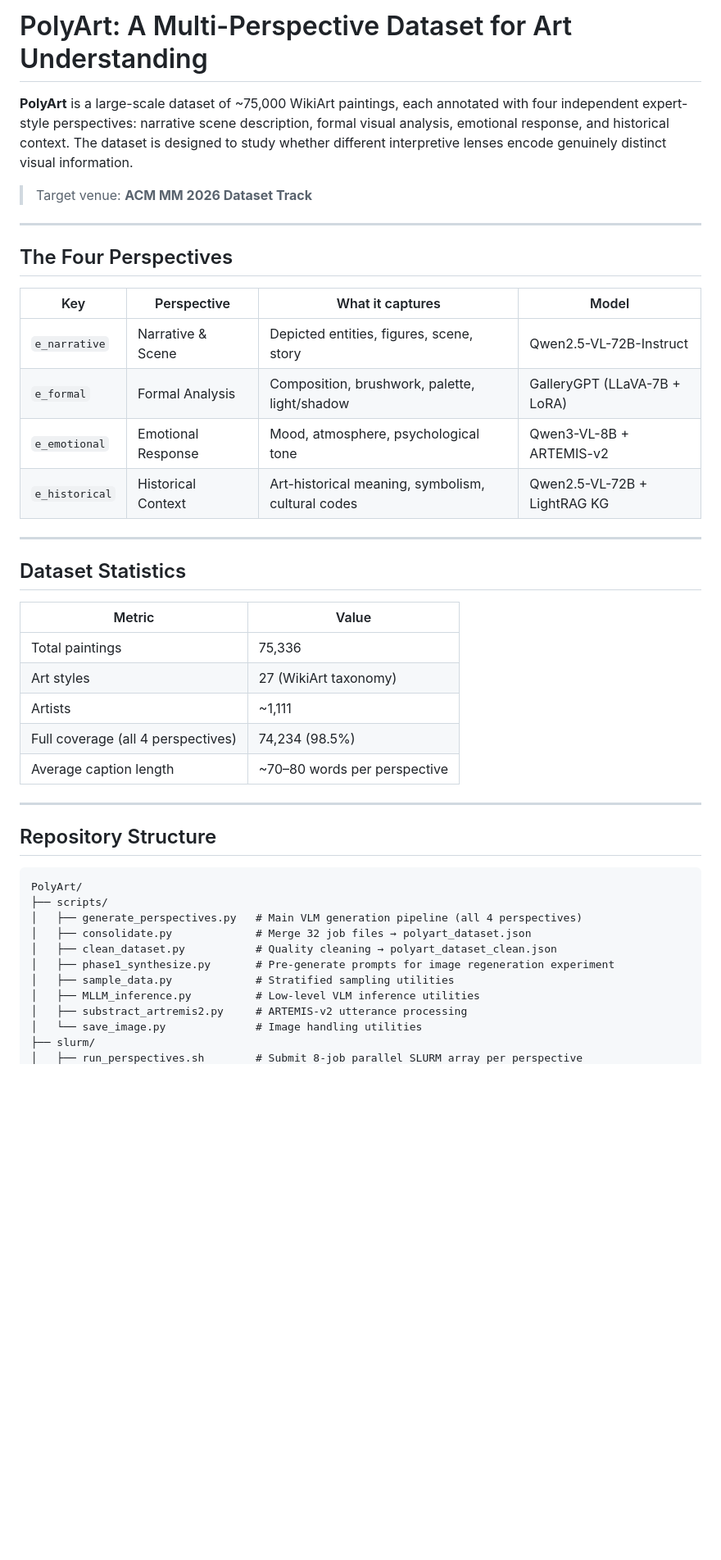
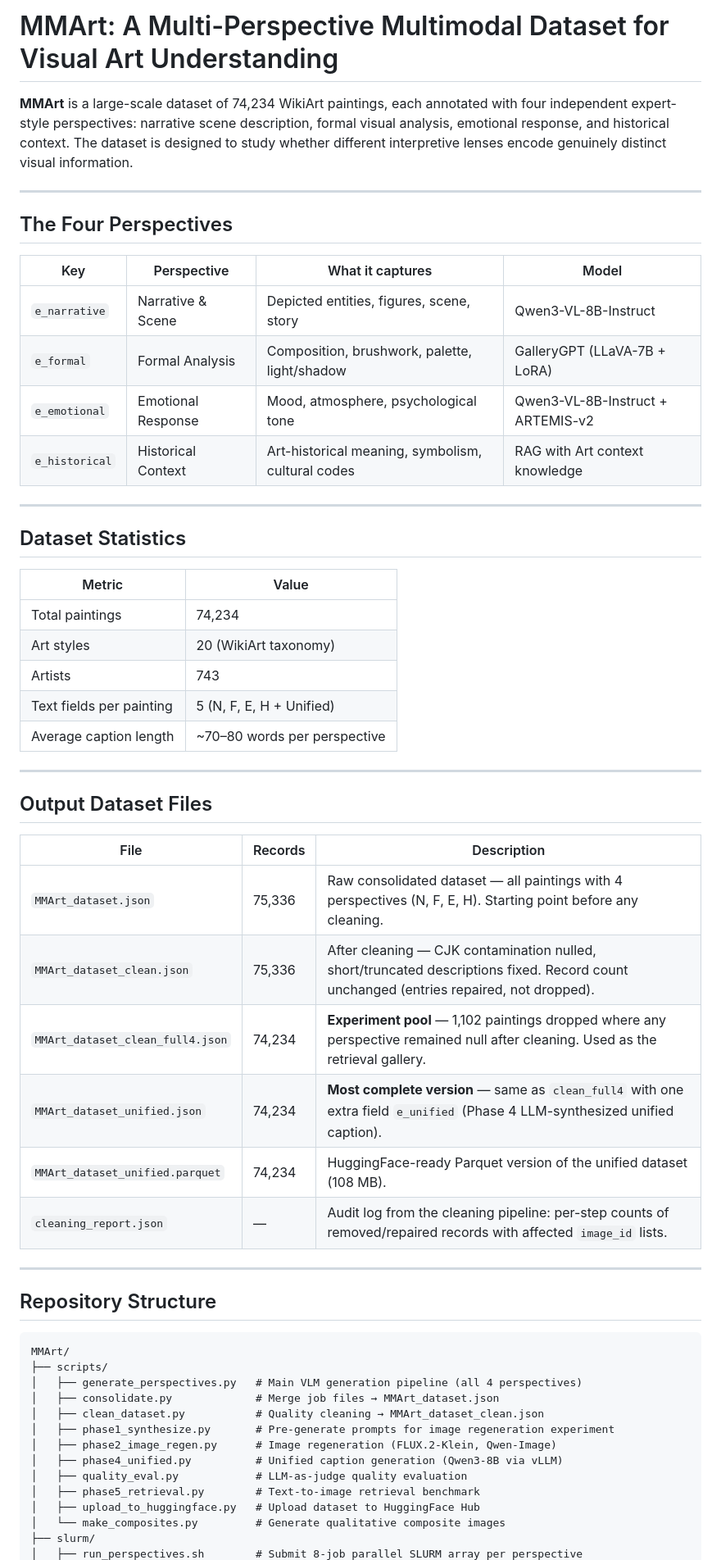
Before and after one commit to ShuaiWang97/MMArt, a Markdown page: README.md, the part around one of its changes. Shown at 82% size. GitHub-like rendering; blank space fills up the shorter version.

````diff
--- a/README.md
+++ b/README.md
@@ -1,8 +1,6 @@
-# PolyArt: A Multi-Perspective Dataset for Art Understanding
+# MMArt: A Multi-Perspective Multimodal Dataset for Visual Art Understanding
 
-**PolyArt** is a large-scale dataset of ~75,000 WikiArt paintings, each annotated with four independent expert-style perspectives: narrative scene description, formal visual analysis, emotional response, and historical context. The dataset is designed to study whether different interpretive lenses encode genuinely distinct visual information.
-
-> Target venue: **ACM MM 2026 Dataset Track**
+**MMArt** is a large-scale dataset of 74,234 WikiArt paintings, each annotated with four independent expert-style perspectives: narrative scene description, formal visual analysis, emotional response, and historical context. The dataset is designed to study whether different interpretive lenses encode genuinely distinct visual information.
 
 ---
 
@@ -10,10 +8,10 @@
 
 | Key | Perspective | What it captures | Model |
 |---|---|---|---|
-| `e_narrative` | Narrative & Scene | Depicted entities, figures, scene, story | Qwen2.5-VL-72B-Instruct |
+| `e_narrative` | Narrative & Scene | Depicted entities, figures, scene, story | Qwen3-VL-8B-Instruct |
 | `e_formal` | Formal Analysis | Composition, brushwork, palette, light/shadow | GalleryGPT (LLaVA-7B + LoRA) |
-| `e_emotional` | Emotional Response | Mood, atmosphere, psychological tone | Qwen3-VL-8B + ARTEMIS-v2 |
-| `e_historical` | Historical Context | Art-historical meaning, symbolism, cultural codes | Qwen2.5-VL-72B + LightRAG KG |
+| `e_emotional` | Emotional Response | Mood, atmosphere, psychological tone | Qwen3-VL-8B-Instruct + ARTEMIS-v2 |
+| `e_historical` | Historical Context | Art-historical meaning, symbolism, cultural codes | RAG with Art context knowledge |
 
 ---
 
@@ -21,26 +19,41 @@
 
 | Metric | Value |
 |---|---|
-| Total paintings | 75,336 |
-| Art styles | 27 (WikiArt taxonomy) |
-| Artists | ~1,111 |
-| Full coverage (all 4 perspectives) | 74,234 (98.5%) |
+| Total paintings | 74,234 |
+| Art styles | 20 (WikiArt taxonomy) |
+| Artists | 743 |
+| Text fields per painting | 5 (N, F, E, H + Unified) |
 | Average caption length | ~70–80 words per perspective |
+
+---
+
+## Output Dataset Files
+
+| File | Records | Description |
+|---|---|---|
+| `MMArt_dataset.json` | 75,336 | Raw consolidated dataset — all paintings with 4 perspectives (N, F, E, H). Starting point before any cleaning. |
+| `MMArt_dataset_clean.json` | 75,336 | After cleaning — CJK contamination nulled, short/truncated descriptions fixed. Record count unchanged (entries repaired, not dropped). |
+| `MMArt_dataset_clean_full4.json` | 74,234 | **Experiment pool** — 1,102 paintings dropped where any perspective remained null after cleaning. Used as the retrieval gallery. |
+| `MMArt_dataset_unified.json` | 74,234 | **Most complete version** — same as `clean_full4` with one extra field `e_unified` (Phase 4 LLM-synthesized unified caption). |
+| `MMArt_dataset_unified.parquet` | 74,234 | HuggingFace-ready Parquet version of the unified dataset (108 MB). |
+| `cleaning_report.json` | — | Audit log from the cleaning pipeline: per-step counts of removed/repaired records with affected `image_id` lists. |
 
 ---
 
 ## Repository Structure
 
 ```
-PolyArt/
+MMArt/
 ├── scripts/
 │   ├── generate_perspectives.py   # Main VLM generation pipeline (all 4 perspectives)
-│   ├── consolidate.py             # Merge 32 job files → polyart_dataset.json
-│   ├── clean_dataset.py           # Quality cleaning → polyart_dataset_clean.json
+│   ├── consolidate.py             # Merge job files → MMArt_dataset.json
+│   ├── clean_dataset.py           # Quality cleaning → MMArt_dataset_clean.json
 │   ├── phase1_synthesize.py       # Pre-generate prompts for image regeneration experiment
-│   ├── sample_data.py             # Stratified sampling utilities
-│   ├── MLLM_inference.py          # Low-level VLM inference utilities
-│   ├── substract_artremis2.py     # ARTEMIS-v2 utterance processing
-│   └── save_image.py              # Image handling utilities
+│   ├── phase2_image_regen.py      # Image regeneration (FLUX.2-Klein, Qwen-Image)
+│   ├── phase4_unified.py          # Unified caption generation (Qwen3-8B via vLLM)
+│   ├── quality_eval.py            # LLM-as-judge quality evaluation
+│   ├── phase5_retrieval.py        # Text-to-image retrieval benchmark
+│   ├── upload_to_huggingface.py   # Upload dataset to HuggingFace Hub
+│   └── make_composites.py         # Generate qualitative composite images
 ├── slurm/
 │   ├── run_perspectives.sh        # Submit 8-job parallel SLURM array per perspective
````
Also changed, not shown: other parts of README.md (+42 -61 lines).
